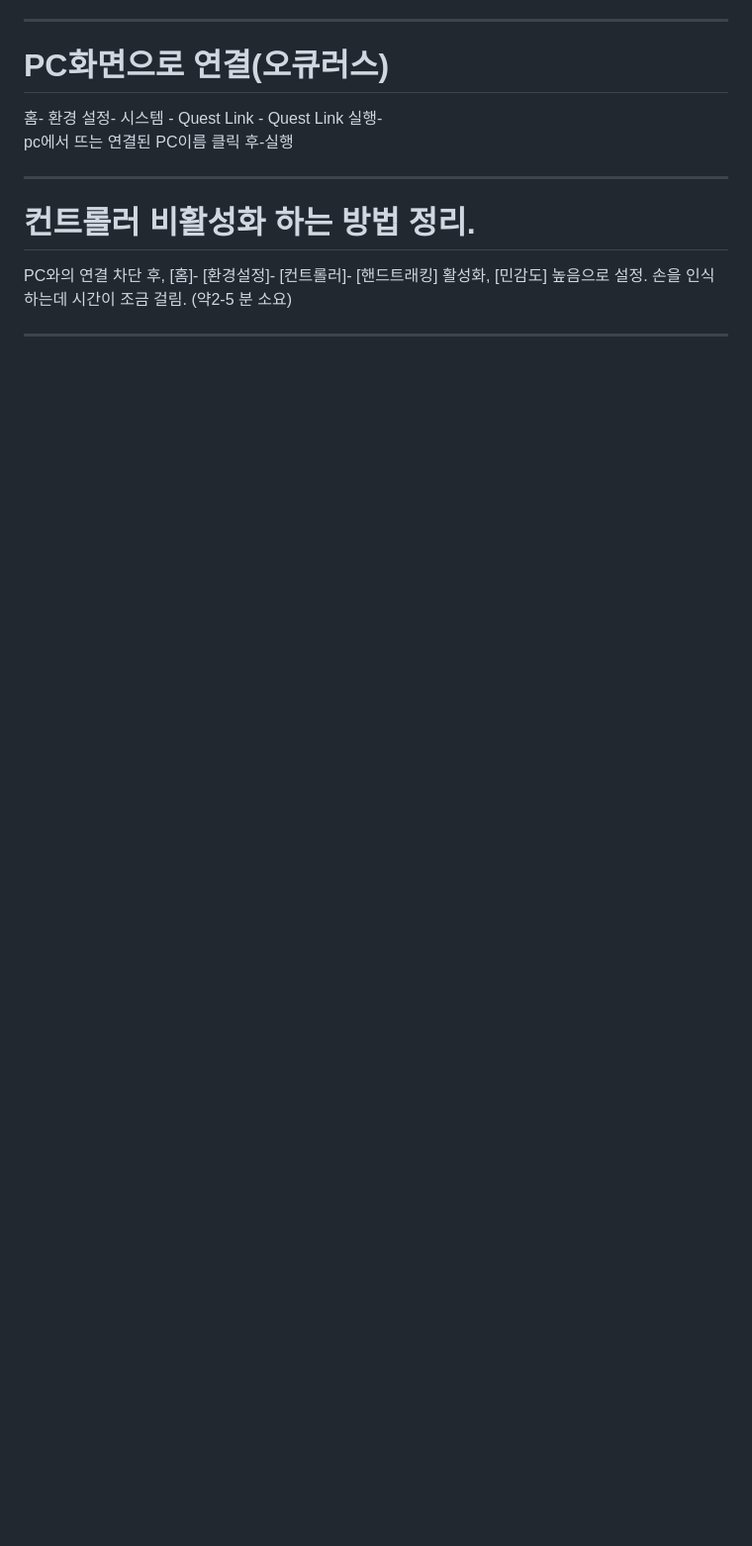
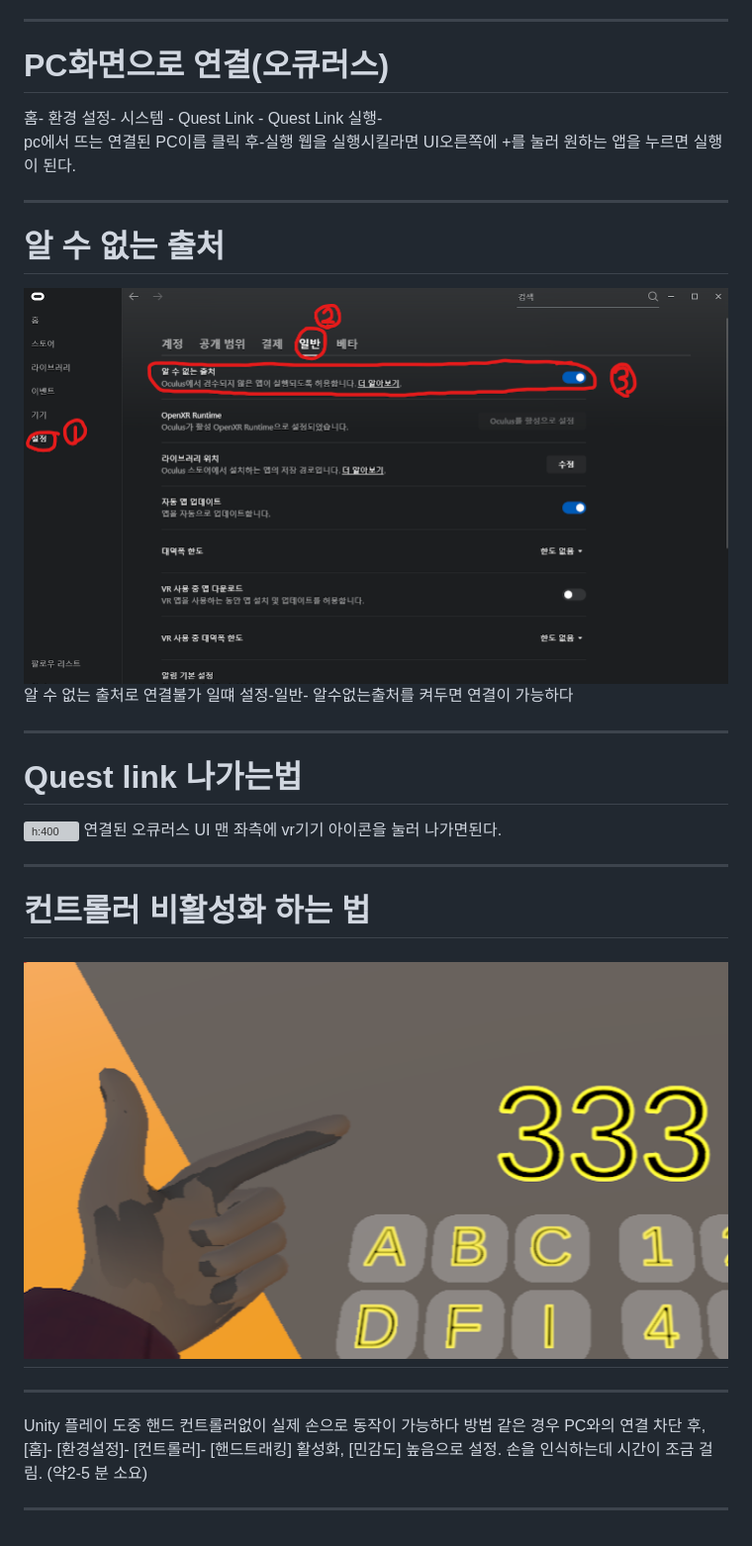
Before and after one commit to whj11201/whj11201.github.io, a Markdown page: VRplay.md, the part around the change. Shown: that part at 99% size. Drawn GitHub-style; pictures changed too: Oculusplay/imging8.png (added), Oculusplay/imging9.png (added); blank space fills up the shorter version; grey boxes are pictures that could not be loaded.

Commit message:
index

```diff
--- a/VRplay.md
+++ b/VRplay.md
@@ -44,10 +44,31 @@ https://www.oculus.com/download_app/?id=1582076955407037
 # PC화면으로 연결(오큐러스)
 홈- 환경 설정- 시스템 - Quest Link - Quest Link 실행-
 pc에서 뜨는 연결된 PC이름 클릭 후-실행
+웹을 실행시킬라면 UI오른쪽에 +를 눌러 원하는 앱을
+누르면 실행이 된다.
+
+---
+# 알 수 없는 출처
+
+![h:400](./Oculusplay/imging8.png)
+알 수 없는 출처로 연결불가 일떄 설정-일반- 알수없는출처를 켜두면 연결이 가능하다
+
+
+---
+# Quest link 나가는법
+![h:400](./Oculusplay/imging3.png)
+연결된 오큐러스 UI 맨 좌측에 vr기기 아이콘을 눌러
+나가면된다.
+
+---
+# 컨트롤러 비활성화 하는 법
+![h:400](./Oculusplay/imging9.png)
+---
 
 ---
 
-# 컨트롤러 비활성화 하는 방법 정리.
+Unity 플레이 도중 핸드 컨트롤러없이 실제 손으로 동작이 가능하다  방법 같은 경우
 PC와의 연결 차단 후, [홈]- [환경설정]- [컨트롤러]- [핸드트래킹] 활성화, [민감도] 높음으로 설정. 손을 인식하는데 시간이 조금 걸림. (약2-5 분 소요)
 
+
 ---
```
